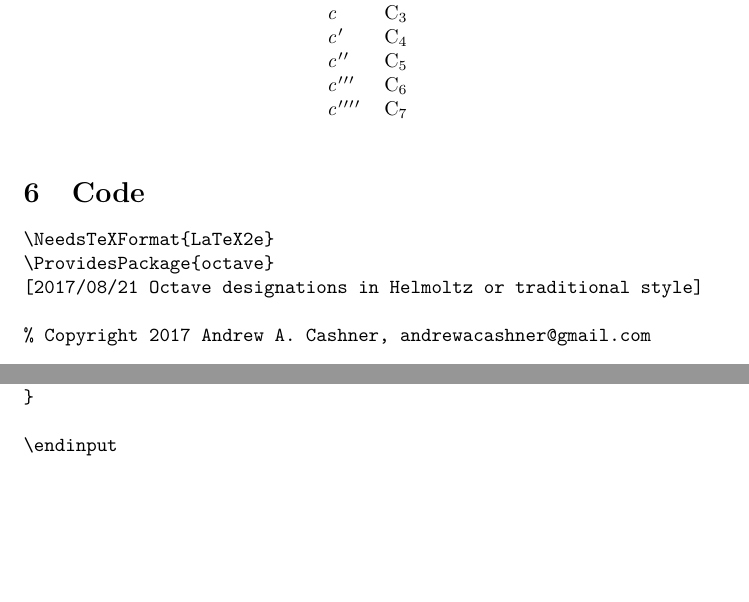
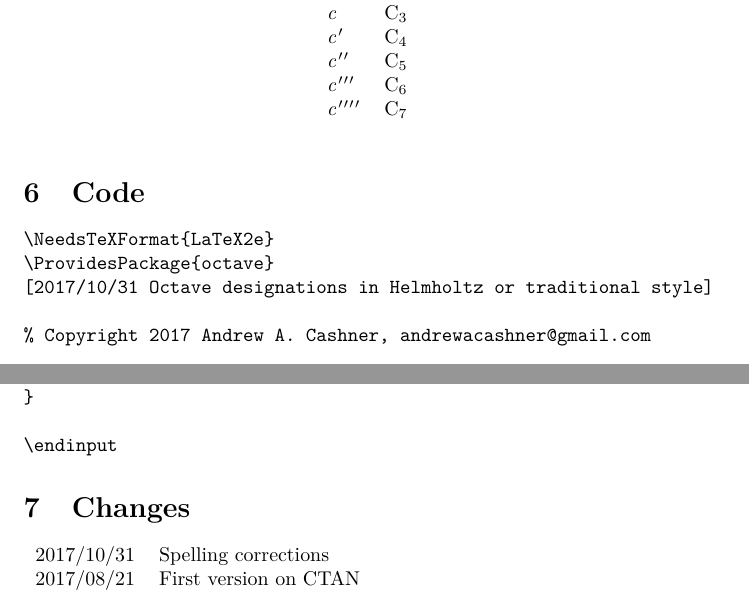
Before and after one commit to andrewacashner/octave, a LaTeX document (octave.tex, which reads octave.sty): two parts of pages 3 and 6 of 6, joined at a grey line, cut so that both start at the same text, the shorter picture padded with empty space. Compiled offline with pdfLaTeX.

Commit message:
Spelling corrections

```diff
--- a/octave.sty
+++ b/octave.sty
@@ -1,6 +1,6 @@
 \NeedsTeXFormat{LaTeX2e}
 \ProvidesPackage{octave}
-[2017/08/21 Octave designations in Helmoltz or traditional style]
+[2017/10/31 Octave designations in Helmholtz or traditional style]
 
 % Copyright 2017 Andrew A. Cashner, andrewacashner@gmail.com
 
--- a/octave.tex
+++ b/octave.tex
@@ -119,4 +119,10 @@ of the two systems, shown in table~\ref{octavetable}.
 
 \VerbatimInput{octave.sty}
 
+\section{Changes}
+
+\begin{tabular}{r p{0.75\textwidth}}
+    2017/10/31 & Spelling corrections\\
+    2017/08/21 & First version on CTAN\\
+\end{tabular}
 \end{document}
```
Also changed, not shown: octave.pdf, octave.sty (1 more changed lines).
